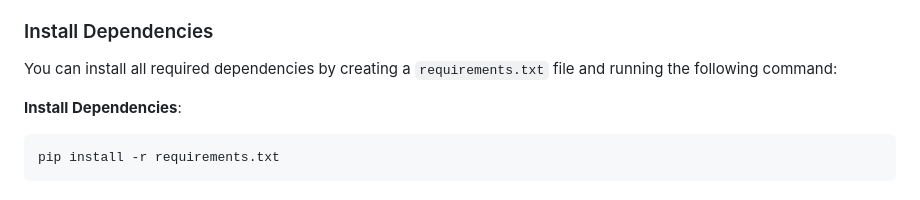
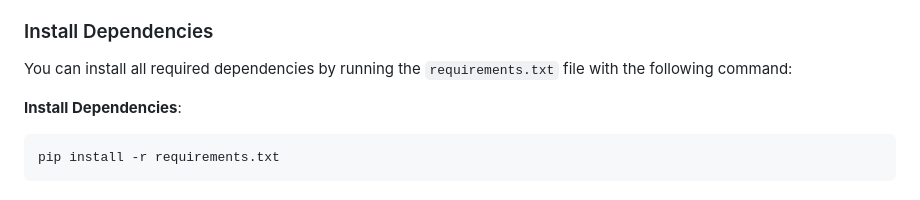
Before and after one commit to reillymoonen/pcpartpicker-spreadsheet-converter, a Markdown page: README.md, the part around the change. GitHub-like rendering.

````diff
--- a/README.md
+++ b/README.md
@@ -15,7 +15,7 @@ Before running the app, make sure you have the following dependencies installed:
 
 ### Install Dependencies
 
-You can install all required dependencies by creating a `requirements.txt` file and running the following command:
+You can install all required dependencies by running the `requirements.txt` file with the following command:
 
 **Install Dependencies**:
 ```bash
````
